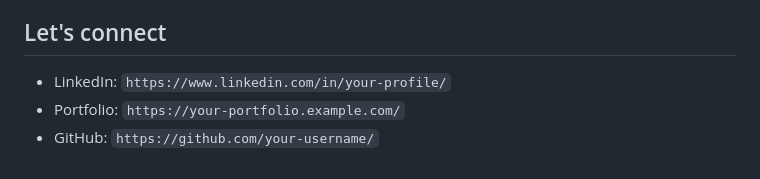
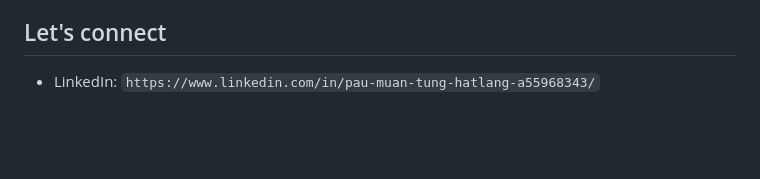
Before and after one commit to muanpi969-jpg/-cs50x-problem-sets-profolios, a Markdown page: README.md, the part around the change. Drawn GitHub-style; blank space fills up the shorter version.

Commit message:
Update personal links in README.md

```diff
--- a/README.md
+++ b/README.md
@@ -97,6 +97,4 @@ These are my personal solutions and learning notes. Current CS50 students should
 
 ## Let's connect
 
-- LinkedIn: `https://www.linkedin.com/in/your-profile/`
-- Portfolio: `https://your-portfolio.example.com/`
-- GitHub: `https://github.com/your-username/`
+- LinkedIn: `https://www.linkedin.com/in/pau-muan-tung-hatlang-a55968343/`
```
